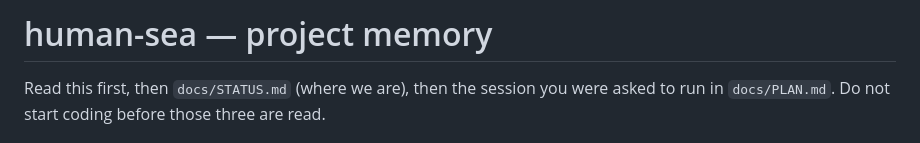
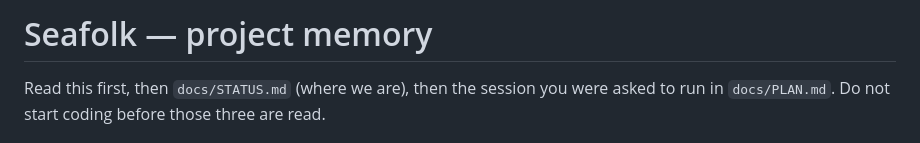
Before and after one commit to Maksim-Burtsev/seafolk, a Markdown page: CLAUDE.md, the part around the change. Rendered like a GitHub page.

```diff
--- a/CLAUDE.md
+++ b/CLAUDE.md
@@ -1,4 +1,4 @@
-# human-sea — project memory
+# Seafolk — project memory
 
 Read this first, then `docs/STATUS.md` (where we are), then the session you were
 asked to run in `docs/PLAN.md`. Do not start coding before those three are read.
```
Also changed, not shown: README.md (+3 -1 lines), docs/PLAN.md (+2 -2 lines).
